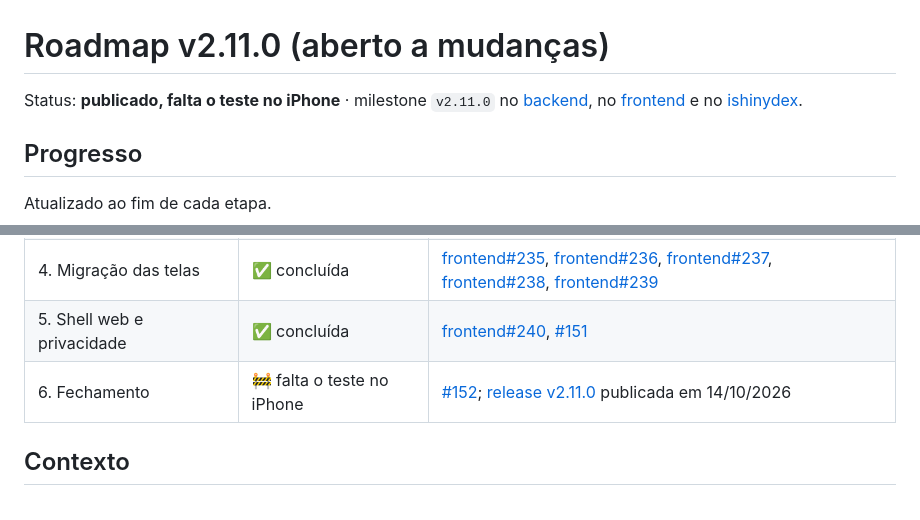
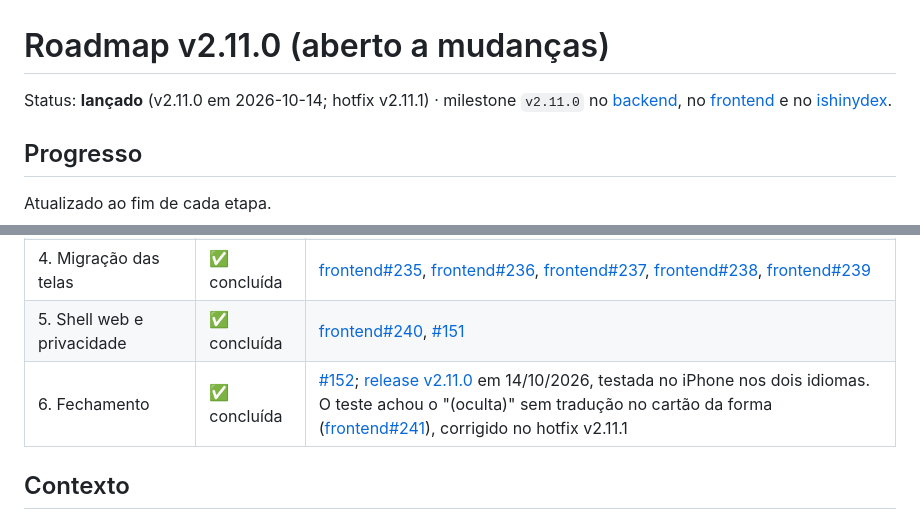
Before and after one commit to nunesvictor/ishinydex, a Markdown page: docs/roadmap/v2.11.0.md, 2 parts joined by grey strips. Drawn GitHub-style.

Commit message:
docs: etapa 6 da v2.11.0 concluída (teste no iPhone)
Co-Authored-By: Claude Opus 5.5 <noreply@anthropic.com>
Claude-Session: https://claude.ai/code/session_01JPCn1ih9o6ViEpMU7AzinM

```diff
--- a/docs/roadmap/v2.11.0.md
+++ b/docs/roadmap/v2.11.0.md
@@ -1,6 +1,6 @@
 # Roadmap v2.11.0 (aberto a mudanças)
 
-Status: **publicado, falta o teste no iPhone** · milestone `v2.11.0` no [backend](https://github.com/nunesvictor/ishinydex-backend/milestone/10), no [frontend](https://github.com/nunesvictor/ishinydex-frontend/milestone/18) e no [ishinydex](https://github.com/nunesvictor/ishinydex/milestone/2).
+Status: **lançado** (v2.11.0 em 2026-10-14; hotfix v2.11.1) · milestone `v2.11.0` no [backend](https://github.com/nunesvictor/ishinydex-backend/milestone/10), no [frontend](https://github.com/nunesvictor/ishinydex-frontend/milestone/18) e no [ishinydex](https://github.com/nunesvictor/ishinydex/milestone/2).
 
 ## Progresso
 Atualizado ao fim de cada etapa.
@@ -13,7 +13,7 @@ Atualizado ao fim de cada etapa.
 | 3. Textos fora de widgets | ✅ concluída | [frontend#233](https://github.com/nunesvictor/ishinydex-frontend/pull/233) (mensagens), [frontend#234](https://github.com/nunesvictor/ishinydex-frontend/pull/234) (rótulos) |
 | 4. Migração das telas | ✅ concluída | [frontend#235](https://github.com/nunesvictor/ishinydex-frontend/pull/235), [frontend#236](https://github.com/nunesvictor/ishinydex-frontend/pull/236), [frontend#237](https://github.com/nunesvictor/ishinydex-frontend/pull/237), [frontend#238](https://github.com/nunesvictor/ishinydex-frontend/pull/238), [frontend#239](https://github.com/nunesvictor/ishinydex-frontend/pull/239) |
 | 5. Shell web e privacidade | ✅ concluída | [frontend#240](https://github.com/nunesvictor/ishinydex-frontend/pull/240), [#151](https://github.com/nunesvictor/ishinydex/pull/151) |
-| 6. Fechamento | 🚧 falta o teste no iPhone | [#152](https://github.com/nunesvictor/ishinydex/pull/152); [release v2.11.0](https://github.com/nunesvictor/ishinydex/releases/tag/v2.11.0) publicada em 14/10/2026 |
+| 6. Fechamento | ✅ concluída | [#152](https://github.com/nunesvictor/ishinydex/pull/152); [release v2.11.0](https://github.com/nunesvictor/ishinydex/releases/tag/v2.11.0) em 14/10/2026, testada no iPhone nos dois idiomas. O teste achou o "(oculta)" sem tradução no cartão da forma ([frontend#241](https://github.com/nunesvictor/ishinydex-frontend/issues/241)), corrigido no hotfix v2.11.1 |
 
 ## Contexto
 Versão dedicada à **internacionalização da interface**: en-US como padrão e pt-BR completo. O plano geral está em [internacionalizacao.md](ideias/internacionalizacao.md). Ela vem antes dos tipos ([frontend#230](https://github.com/nunesvictor/ishinydex-frontend/issues/230)), dos golpes ([frontend#36](https://github.com/nunesvictor/ishinydex-frontend/issues/36)) e do team builder ([frontend#231](https://github.com/nunesvictor/ishinydex-frontend/issues/231)), que têm muito texto e já vão nascer traduzidos.
```
